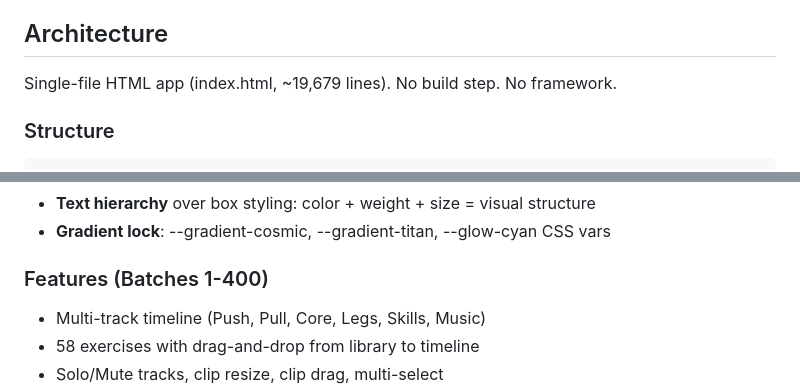
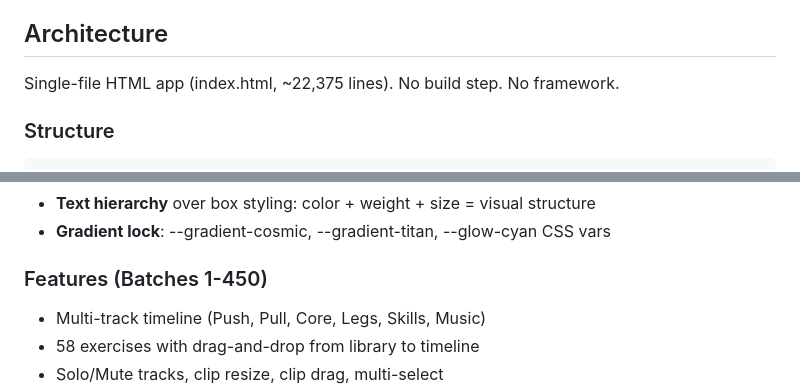
Before and after one commit to gabosaturno11/saturno-movement-studio, a Markdown page: CLAUDE.md, 2 parts joined by grey strips. Drawn GitHub-style.

````diff
--- a/CLAUDE.md
+++ b/CLAUDE.md
@@ -10,7 +10,7 @@
 - Ship deadline: Tuesday March 4, 2026
 
 ## Architecture
-Single-file HTML app (index.html, ~19,679 lines). No build step. No framework.
+Single-file HTML app (index.html, ~22,375 lines). No build step. No framework.
 
 ### Structure
 ```
@@ -62,7 +62,7 @@ saturno-movement-studio/
 - **Text hierarchy** over box styling: color + weight + size = visual structure
 - **Gradient lock**: --gradient-cosmic, --gradient-titan, --glow-cyan CSS vars
 
-### Features (Batches 1-400)
+### Features (Batches 1-450)
 - Multi-track timeline (Push, Pull, Core, Legs, Skills, Music)
 - 58 exercises with drag-and-drop from library to timeline
 - Solo/Mute tracks, clip resize, clip drag, multi-select
````
Also changed, not shown: other parts of CLAUDE.md (+48 -1 lines).
